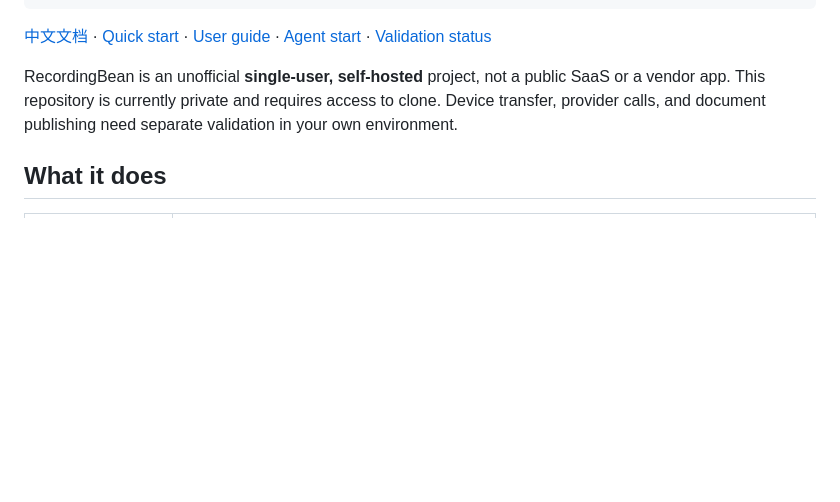
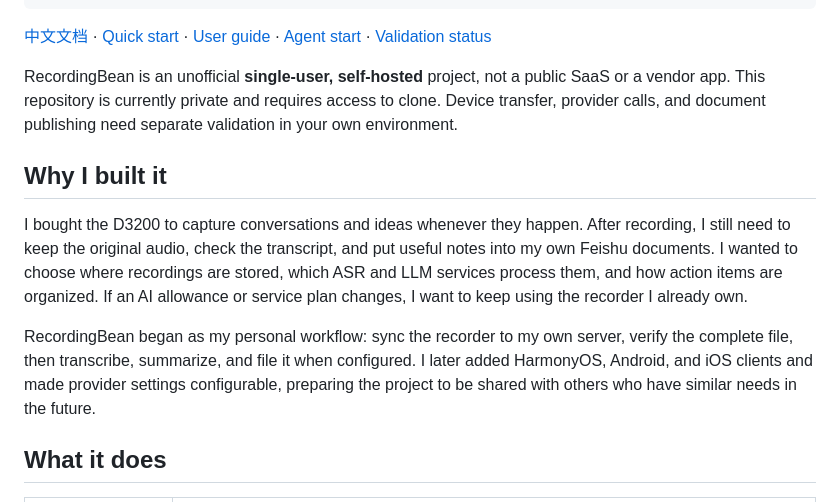
Before and after one commit to Eliqi797/open-feishu-recording-bean, a Markdown page: README.en.md, the part around the change. Rendered like a GitHub page; blank space fills up the shorter version.

Commit message:
Restore project motivation to bilingual READMEs

```diff
--- a/README.en.md
+++ b/README.en.md
@@ -9,6 +9,12 @@ D3200 / soundcore Work → native mobile app → your server → speech-to-text
 [中文文档](README.md) · [Quick start](#quick-start) · [User guide](docs/USER_GUIDE.md) · [Agent start](AGENT_START.md) · [Validation status](docs/STATUS_AUDIT.md)
 
 RecordingBean is an unofficial **single-user, self-hosted** project, not a public SaaS or a vendor app. This repository is currently private and requires access to clone. Device transfer, provider calls, and document publishing need separate validation in your own environment.
+
+## Why I built it
+
+I bought the D3200 to capture conversations and ideas whenever they happen. After recording, I still need to keep the original audio, check the transcript, and put useful notes into my own Feishu documents. I wanted to choose where recordings are stored, which ASR and LLM services process them, and how action items are organized. If an AI allowance or service plan changes, I want to keep using the recorder I already own.
+
+RecordingBean began as my personal workflow: sync the recorder to my own server, verify the complete file, then transcribe, summarize, and file it when configured. I later added HarmonyOS, Android, and iOS clients and made provider settings configurable, preparing the project to be shared with others who have similar needs in the future.
 
 ## What it does
 
```
Also changed, not shown: README.md (+6 -0 lines).
